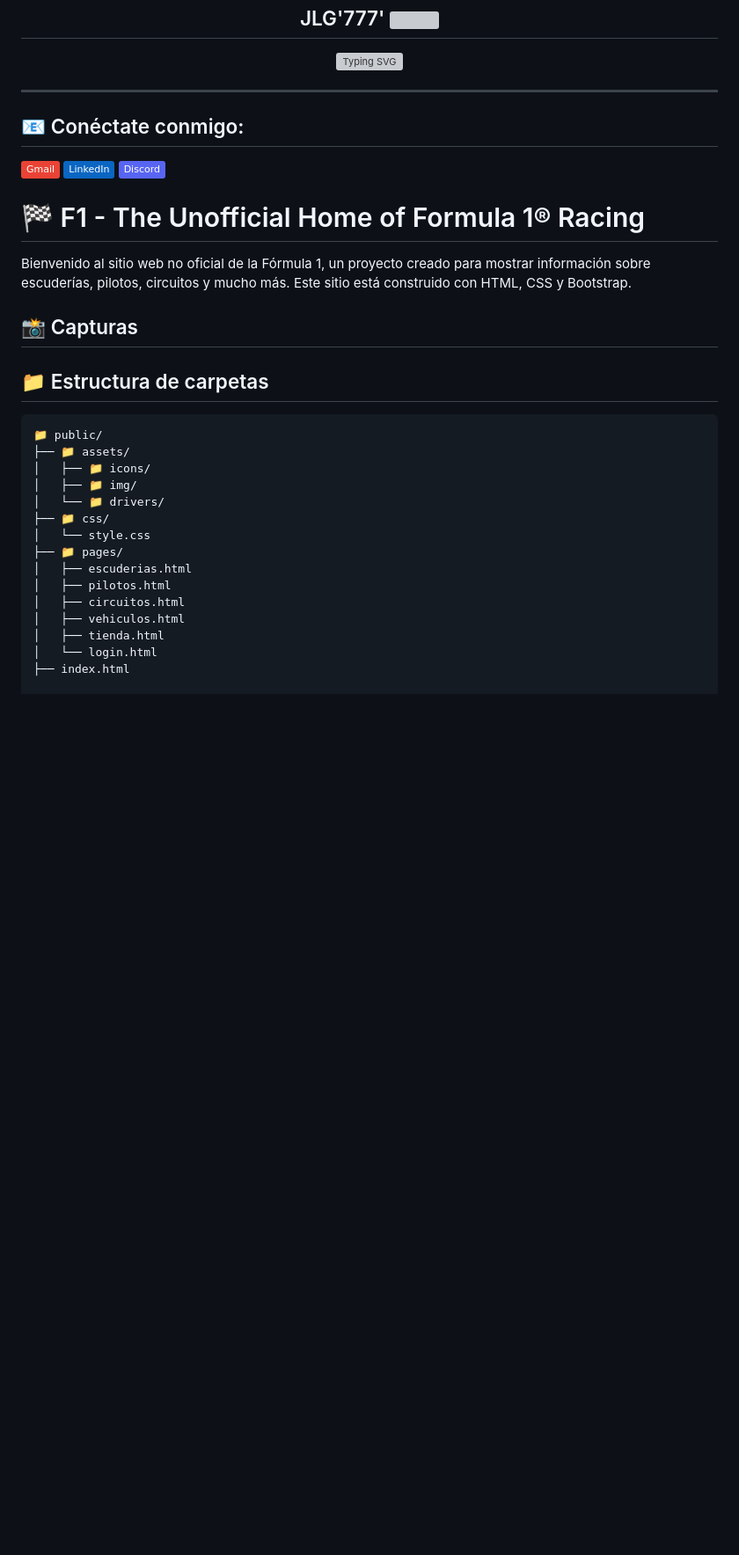
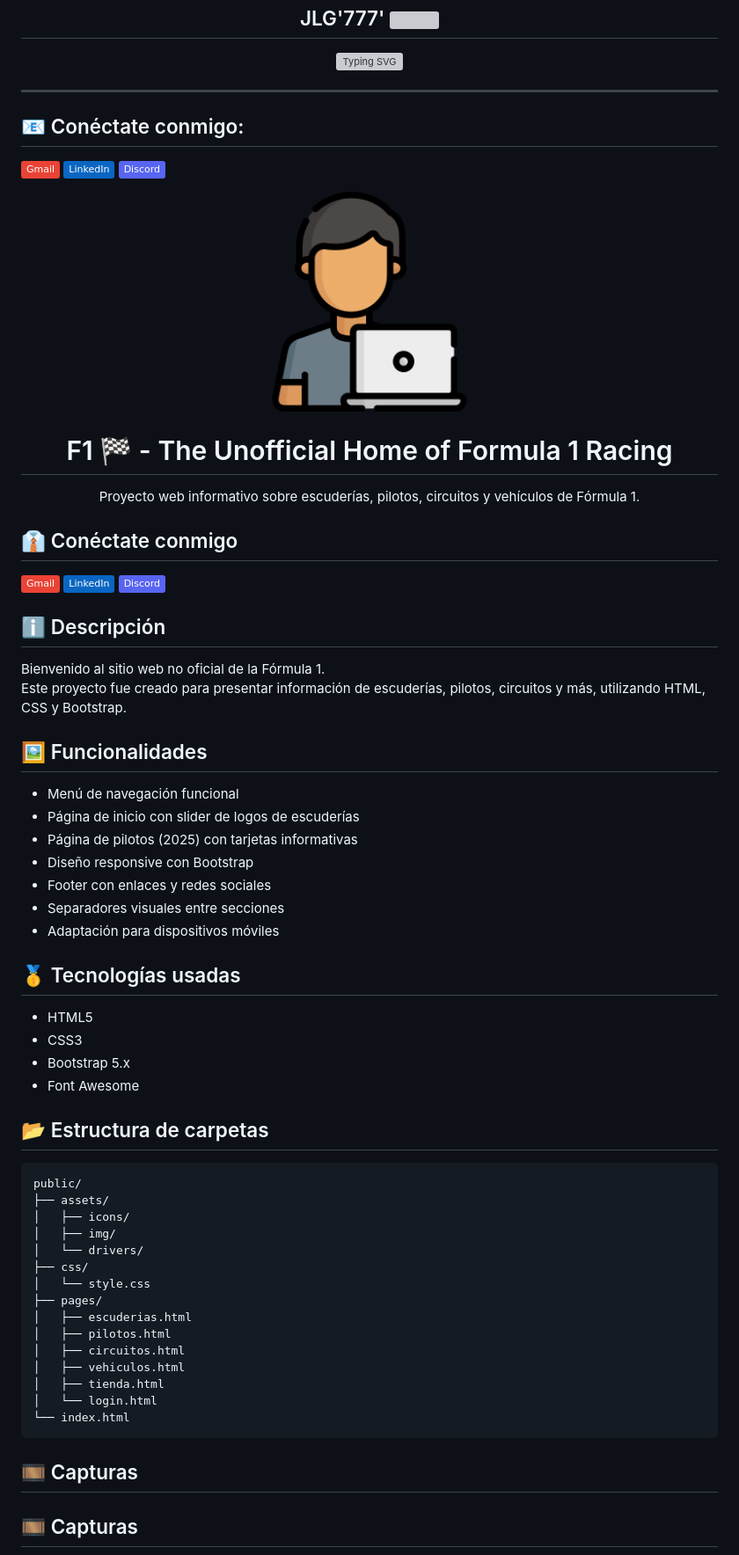
Before and after one commit to jlg777/f1_Unofficial_page, a Markdown page: README.md, the part around one of its changes. Shown at 88% size. Drawn GitHub-style; badges without logos; blank space fills up the shorter version; grey boxes are pictures that could not be loaded.

````diff
--- a/README.md
+++ b/README.md
@@ -1,4 +1,6 @@
 <div> <p style="text-align:center"> <img align="center" src="./public/assets/img/programador.png" alt="JuveYell" width="300px"> </p> </div> <h2 align="center" style="color:#CD5C5C">JLG'777' <img src="https://github.com/blackcater/blackcater/raw/main/images/Hi.gif" height="22" /></h2> <p align="center"> <a href="https://git.io/typing-svg"><img src="https://readme-typing-svg.demolab.com?font=Fira+Code&duration=4000&pause=1000&multiline=true&random=false&width=435&lines=Un+proyecto+creado+por+J0RG1T0" alt="Typing SVG" /></a> </p> <hr>
+
+
 
 ## 📧 Conéctate conmigo:
 
@@ -6,28 +8,60 @@
 [![LinkedIn](https://img.shields.io/badge/LinkedIn-LinkedIn?style=white&logo=LinkedIn&logoColor=white&color=%230A66C2)](https://linkedin.com/in/)
 [![Discord](https://img.shields.io/badge/Discord-Discord?style=white&logo=Discord&logoColor=white&color=%235865F2)](jorgeg777#9720)
 
-# 🏁 F1 - The Unofficial Home of Formula 1® Racing
+<div align="center">
+  <img src="./public/assets/img/programador.png" alt="JuveYell" width="250px" height="200px" />
+  <h1>F1 🏁 - The Unofficial Home of Formula 1 Racing</h1>
+  <p>Proyecto web informativo sobre escuderías, pilotos, circuitos y vehículos de Fórmula 1.</p>
+</div>
 
-Bienvenido al sitio web no oficial de la Fórmula 1, un proyecto creado para mostrar información sobre escuderías, pilotos, circuitos y mucho más. Este sitio está construido con HTML, CSS y Bootstrap.
 
-## 📸 Capturas
+## 👔 Conéctate conmigo
 
-## 📁 Estructura de carpetas
+[![GMAIL](https://img.shields.io/badge/Gmail-Gmail?style=white&logo=Gmail&logoColor=white&color=%23EA4335)](mailto:proyectojlg777@gmail.com)
+[![LinkedIn](https://img.shields.io/badge/LinkedIn-LinkedIn?style=white&logo=LinkedIn&logoColor=white&color=%230A66C2)](https://linkedin.com/in/TU-USUARIO)
+[![Discord](https://img.shields.io/badge/Discord-Discord?style=white&logo=Discord&logoColor=white&color=%235865F2)](https://discord.com/users/TU-ID)
+
+## ℹ️ Descripción
+
+Bienvenido al sitio web no oficial de la Fórmula 1.
+Este proyecto fue creado para presentar información de escuderías, pilotos, circuitos y más, utilizando HTML, CSS y Bootstrap.
+
+## 🖼️ Funcionalidades
+
+- Menú de navegación funcional
+- Página de inicio con slider de logos de escuderías
+- Página de pilotos (2025) con tarjetas informativas
+- Diseño responsive con Bootstrap
+- Footer con enlaces y redes sociales
+- Separadores visuales entre secciones
+- Adaptación para dispositivos móviles
+
+## 🥇 Tecnologías usadas
+
+- HTML5
+- CSS3
+- Bootstrap 5.x
+- Font Awesome
+
+## 📂 Estructura de carpetas
 
 ```text
-📁 public/
-├── 📁 assets/
-│   ├── 📁 icons/
-│   ├── 📁 img/
-│   └── 📁 drivers/
-├── 📁 css/
+public/
+├── assets/
+│   ├── icons/
+│   ├── img/
+│   └── drivers/
+├── css/
 │   └── style.css
-├── 📁 pages/
+├── pages/
 │   ├── escuderias.html
 │   ├── pilotos.html
 │   ├── circuitos.html
 │   ├── vehiculos.html
 │   ├── tienda.html
 │   └── login.html
-├── index.html
+└── index.html
+```
+## 🎞️ Capturas
+## 🎞️ Capturas
 
````
Also changed, not shown: other parts of README.md (+10 -14 lines), public/assets/img/F1.png (added), public/assets/img/F2.png (added), public/assets/img/F3.png (added).
